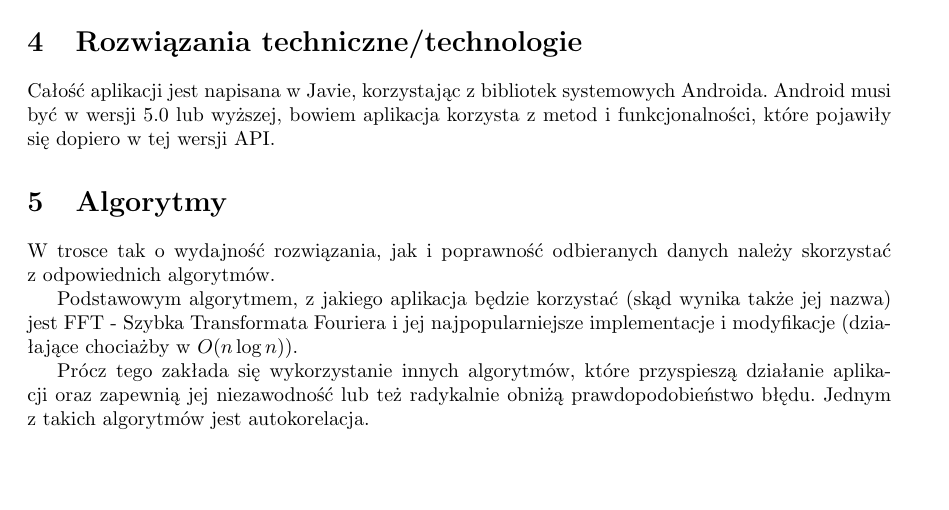
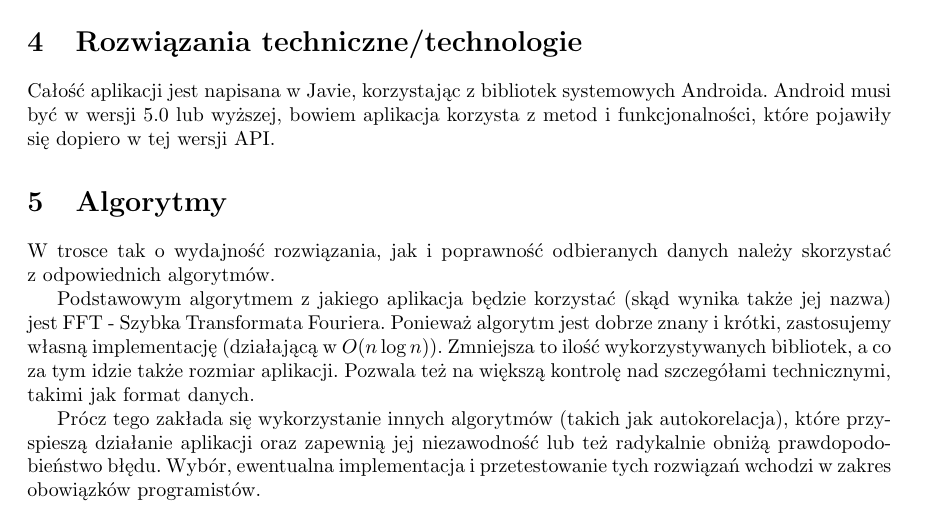
Before and after one commit to swtwsk/IO-Fouriers, a LaTeX document (private/projekt_techniczny.tex): part of page 4 of 4, cut so that both start at the same text, the shorter picture padded with empty space. Compiled offline with pdfLaTeX.

Commit message:
update projektu technicznego

```diff
--- a/private/projekt_techniczny.tex
+++ b/private/projekt_techniczny.tex
@@ -74,10 +74,9 @@ z~metod i~funkcjonalności, które pojawiły się dopiero w tej wersji API.
 \section{Algorytmy}
 W~trosce tak o~wydajność rozwiązania, jak i~poprawność odbieranych danych należy
 skorzystać z~odpowiednich algorytmów. \par
-Podstawowym algorytmem, z~jakiego aplikacja będzie korzystać (skąd wynika także
-jej nazwa) jest FFT - Szybka Transformata Fouriera i~jej najpopularniejsze
-implementacje i~modyfikacje (działające chociażby w~$O(n\log{}n)$). \par
-Prócz tego zakłada się wykorzystanie innych algorytmów, które przyspieszą
+Podstawowym algorytmem z~jakiego aplikacja będzie korzystać (skąd wynika także
+jej nazwa) jest FFT - Szybka Transformata Fouriera. Ponieważ algorytm jest dobrze znany i krótki, zastosujemy własną implementację (działającą w~$O(n\log{}n)$). Zmniejsza to ilość wykorzystywanych bibliotek, a co za tym idzie także rozmiar aplikacji. Pozwala też na większą kontrolę nad szczegółami technicznymi, takimi jak format danych. \par
+Prócz tego zakłada się wykorzystanie innych algorytmów (takich jak autokorelacja), które przyspieszą
 działanie aplikacji oraz zapewnią jej niezawodność lub też radykalnie obniżą
-prawdopodobieństwo błędu. Jednym z~takich algorytmów jest autokorelacja.
+prawdopodobieństwo błędu. Wybór, ewentualna implementacja i przetestowanie tych rozwiązań wchodzi w zakres obowiązków programistów.
 \end{document}
```
Also changed, not shown: private/projekt_techniczny.pdf.
